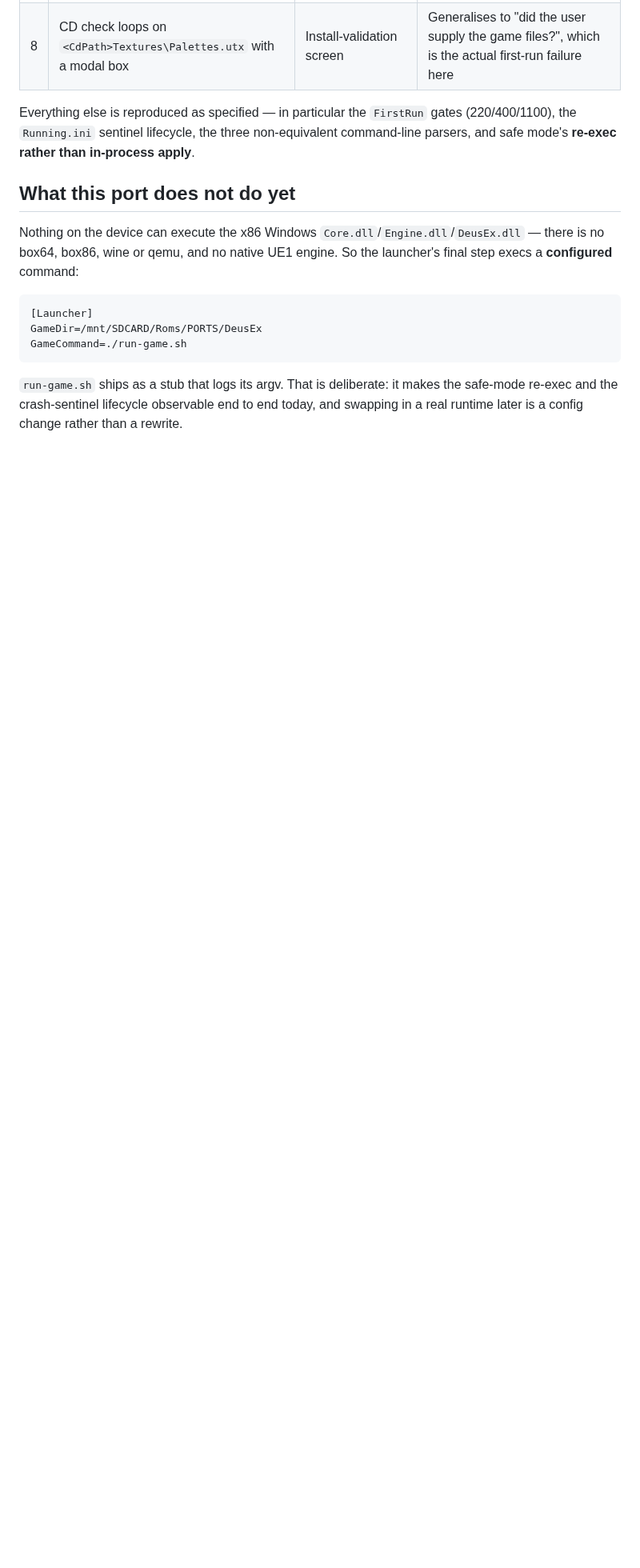
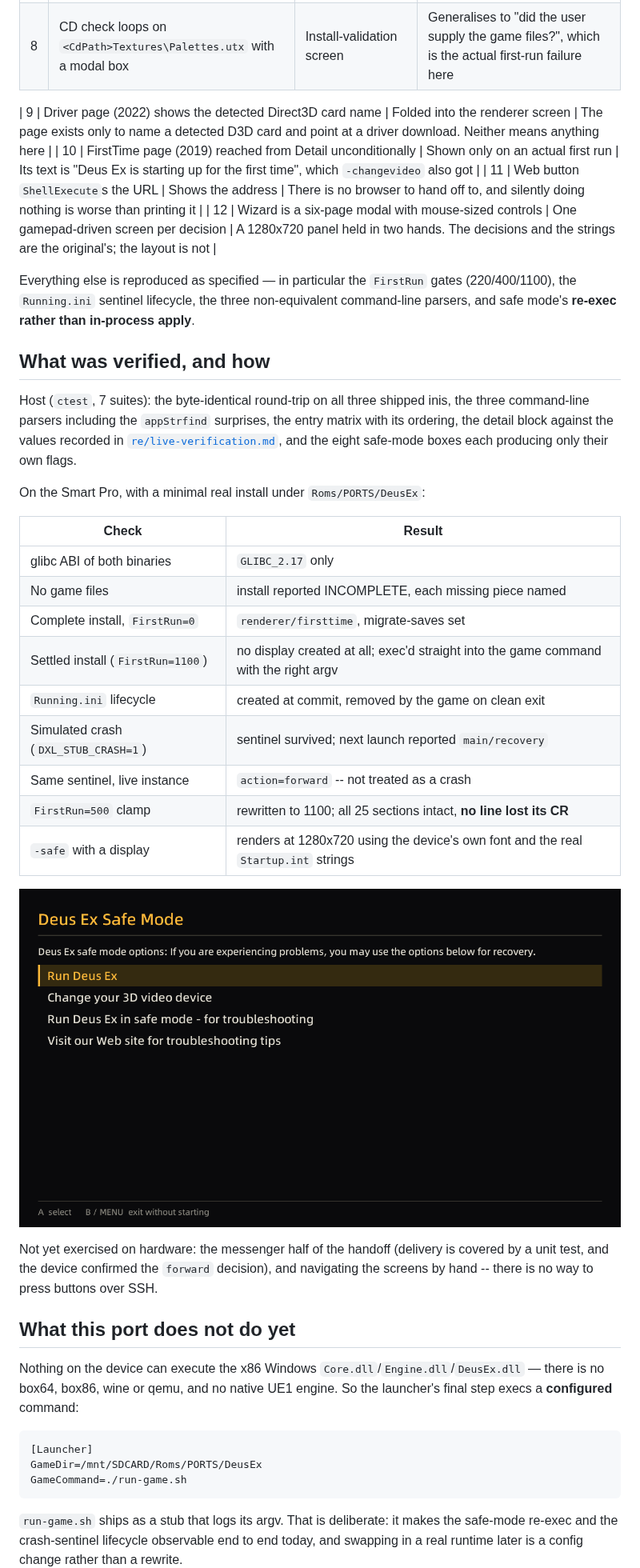
Before and after one commit to JuggyMcNutty/port-ex-machina, a Markdown page: docs/DESIGN.md, the part around the change. Shown at 80% size. Rendered like a GitHub page; pictures changed too: docs/img/device-safemode.png (added); blank space fills up the shorter version.

Commit message:
Record what was verified on hardware
Extends the divergence ledger with the UI-level decisions (the Driver page
folded in, FirstTime only on a real first run, the Web button showing its
URL) and adds the verification table, including the on-device screenshot.

Also documents dxl-cli, which turned out to be the useful half of this for
anyone debugging an install on a device with no terminal.

Co-Authored-By: Claude Opus 5 <noreply@anthropic.com>

```diff
--- a/docs/DESIGN.md
+++ b/docs/DESIGN.md
@@ -60,9 +60,42 @@ Each is argued for in the RE docs; this is the ledger.
 | 7 | `CreateMutex` + `FindWindowEx`/`WM_COPYDATA` handoff | `flock` pidfile + abstract unix socket | Same protocol (one string, the command-line tail), different transport. The four `appStrfind` bypass tokens still skip it |
 | 8 | CD check loops on `<CdPath>Textures\Palettes.utx` with a modal box | Install-validation screen | Generalises to "did the user supply the game files?", which is the actual first-run failure here |
 
+| 9 | Driver page (2022) shows the detected Direct3D card name | Folded into the renderer screen | The page exists only to name a detected D3D card and point at a driver download. Neither means anything here |
+| 10 | FirstTime page (2019) reached from Detail unconditionally | Shown only on an actual first run | Its text is "Deus Ex is starting up for the first time", which `-changevideo` also got |
+| 11 | Web button `ShellExecute`s the URL | Shows the address | There is no browser to hand off to, and silently doing nothing is worse than printing it |
+| 12 | Wizard is a six-page modal with mouse-sized controls | One gamepad-driven screen per decision | A 1280x720 panel held in two hands. The decisions and the strings are the original's; the layout is not |
+
 Everything else is reproduced as specified — in particular the `FirstRun` gates
 (220/400/1100), the `Running.ini` sentinel lifecycle, the three non-equivalent
 command-line parsers, and safe mode's **re-exec rather than in-process apply**.
+
+## What was verified, and how
+
+Host (`ctest`, 7 suites): the byte-identical round-trip on all three shipped
+inis, the three command-line parsers including the `appStrfind` surprises, the
+entry matrix with its ordering, the detail block against the values recorded in
+[`re/live-verification.md`](re/live-verification.md), and the eight safe-mode
+boxes each producing only their own flags.
+
+On the Smart Pro, with a minimal real install under `Roms/PORTS/DeusEx`:
+
+| Check | Result |
+|---|---|
+| glibc ABI of both binaries | `GLIBC_2.17` only |
+| No game files | install reported INCOMPLETE, each missing piece named |
+| Complete install, `FirstRun=0` | `renderer/firsttime`, migrate-saves set |
+| Settled install (`FirstRun=1100`) | no display created at all; exec'd straight into the game command with the right argv |
+| `Running.ini` lifecycle | created at commit, removed by the game on clean exit |
+| Simulated crash (`DXL_STUB_CRASH=1`) | sentinel survived; next launch reported `main/recovery` |
+| Same sentinel, live instance | `action=forward` -- not treated as a crash |
+| `FirstRun=500` clamp | rewritten to 1100; all 25 sections intact, **no line lost its CR** |
+| `-safe` with a display | renders at 1280x720 using the device's own font and the real `Startup.int` strings |
+
+![The safe-mode screen, captured on the device](img/device-safemode.png)
+
+Not yet exercised on hardware: the messenger half of the handoff (delivery is
+covered by a unit test, and the device confirmed the `forward` decision), and
+navigating the screens by hand -- there is no way to press buttons over SSH.
 
 ## What this port does not do yet
 
```
